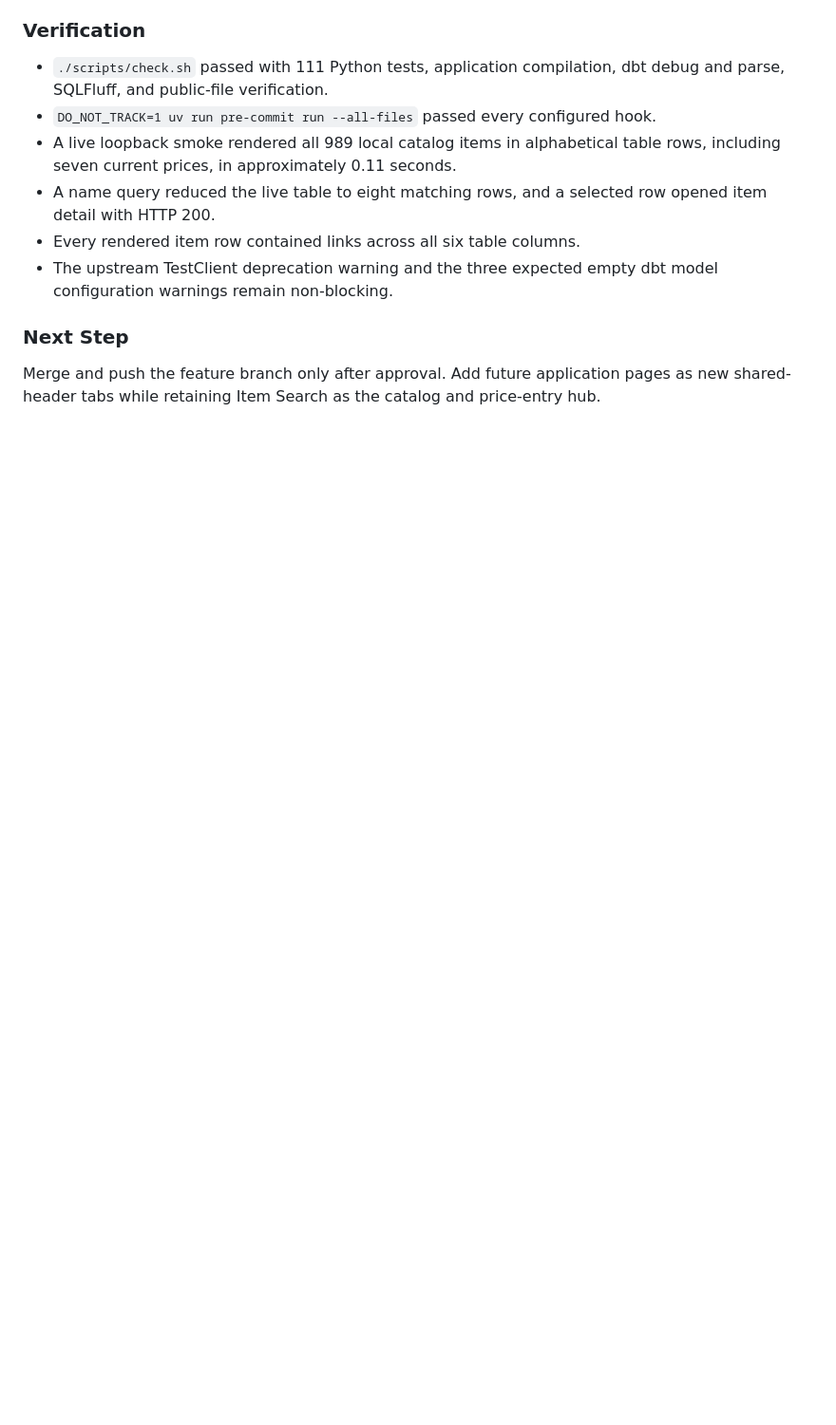
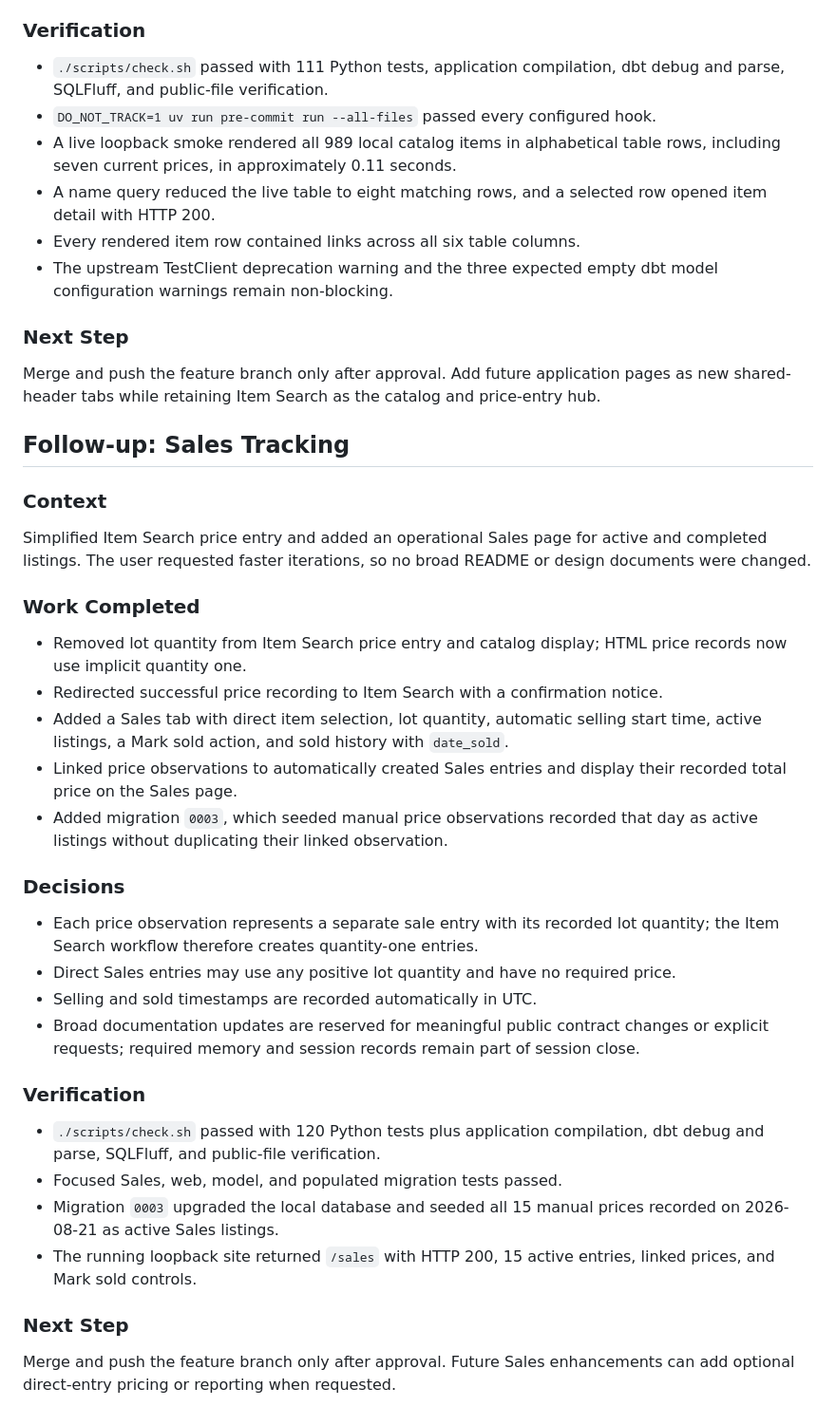
Before and after one commit to jinsoowhang/dofus-touch-economy-analytics, a Markdown page: notes/Session Notes 2026-08-21.md, the part around the change. Shown at 95% size. GitHub-like rendering; blank space fills up the shorter version.

Commit message:
docs: record sales tracking workflow

```diff
--- a/notes/Session Notes 2026-08-21.md
+++ b/notes/Session Notes 2026-08-21.md
@@ -186,3 +186,47 @@ catalog browsable without requiring an initial query.
 
 Merge and push the feature branch only after approval. Add future application pages as
 new shared-header tabs while retaining Item Search as the catalog and price-entry hub.
+
+## Follow-up: Sales Tracking
+
+### Context
+
+Simplified Item Search price entry and added an operational Sales page for active and
+completed listings. The user requested faster iterations, so no broad README or design
+documents were changed.
+
+### Work Completed
+
+- Removed lot quantity from Item Search price entry and catalog display; HTML price
+  records now use implicit quantity one.
+- Redirected successful price recording to Item Search with a confirmation notice.
+- Added a Sales tab with direct item selection, lot quantity, automatic selling start
+  time, active listings, a Mark sold action, and sold history with `date_sold`.
+- Linked price observations to automatically created Sales entries and display their
+  recorded total price on the Sales page.
+- Added migration `0003`, which seeded manual price observations recorded that day as
+  active listings without duplicating their linked observation.
+
+### Decisions
+
+- Each price observation represents a separate sale entry with its recorded lot
+  quantity; the Item Search workflow therefore creates quantity-one entries.
+- Direct Sales entries may use any positive lot quantity and have no required price.
+- Selling and sold timestamps are recorded automatically in UTC.
+- Broad documentation updates are reserved for meaningful public contract changes or
+  explicit requests; required memory and session records remain part of session close.
+
+### Verification
+
+- `./scripts/check.sh` passed with 120 Python tests plus application compilation, dbt
+  debug and parse, SQLFluff, and public-file verification.
+- Focused Sales, web, model, and populated migration tests passed.
+- Migration `0003` upgraded the local database and seeded all 15 manual prices recorded
+  on 2026-08-21 as active Sales listings.
+- The running loopback site returned `/sales` with HTTP 200, 15 active entries, linked
+  prices, and Mark sold controls.
+
+### Next Step
+
+Merge and push the feature branch only after approval. Future Sales enhancements can
+add optional direct-entry pricing or reporting when requested.
```
Also changed, not shown: MEMORY.md (+5 -3 lines).
